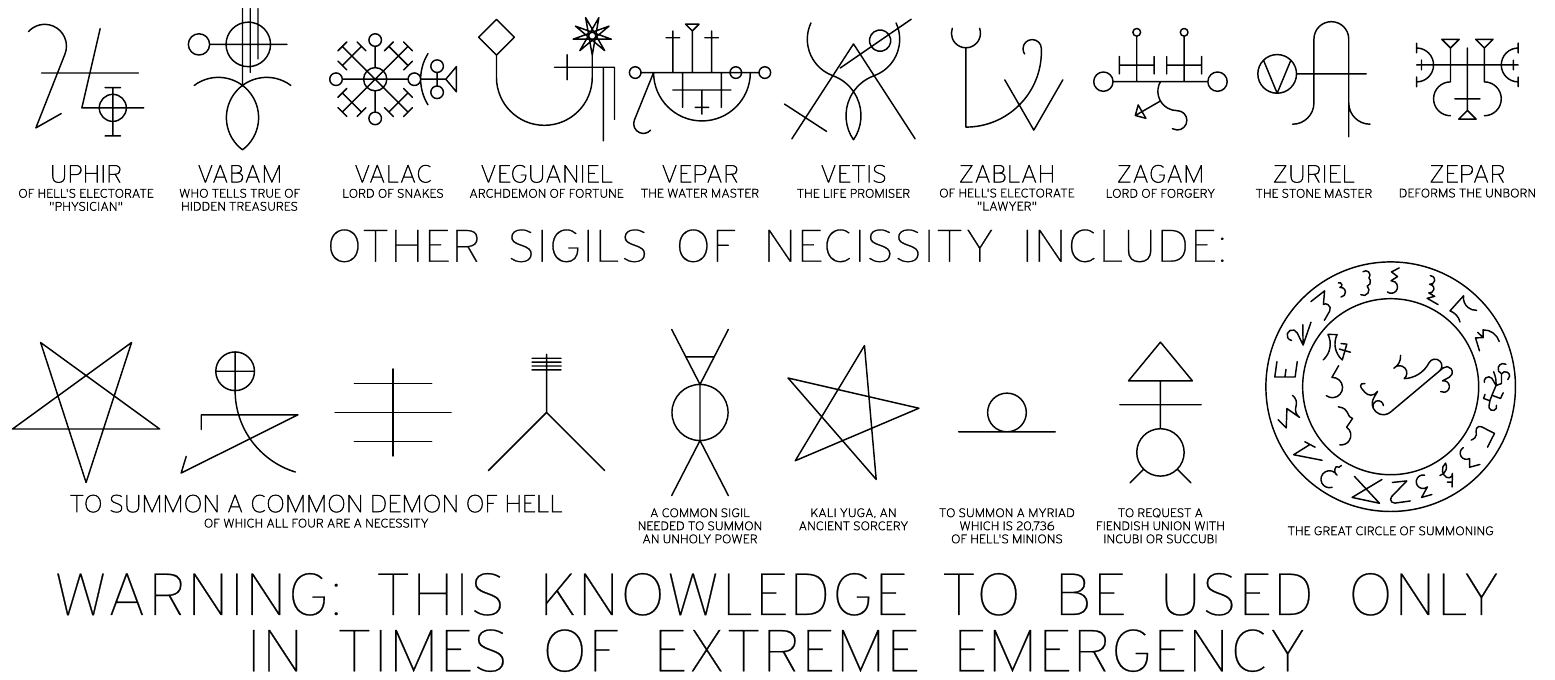
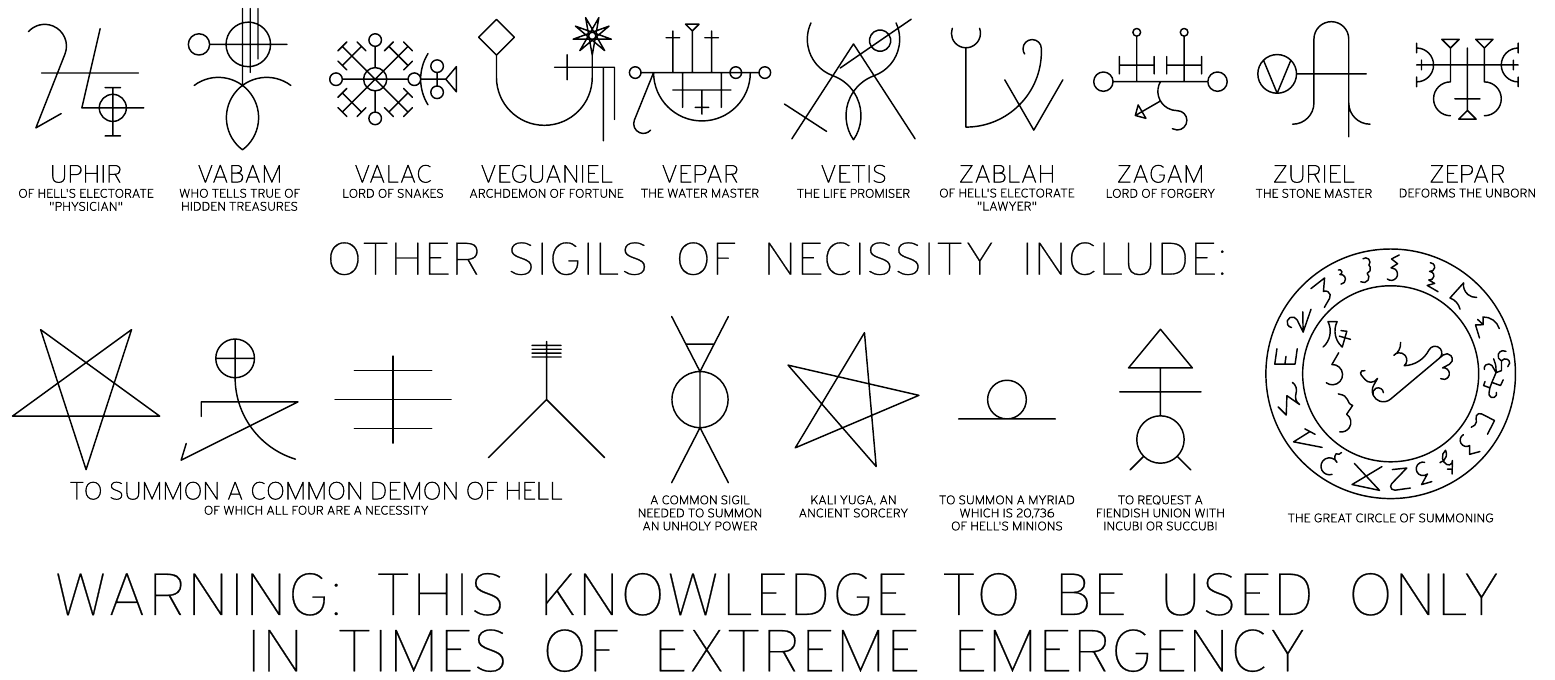
Before and after one commit to neapel/sigils, a LaTeX document (summons.tex): part of the page, cut so that both start at the same text. The pictures show the PDF file summons.pdf that the author committed with the source.

Commit message:
lower section shifted

```diff
--- a/summons.tex
+++ b/summons.tex
@@ -179,10 +179,12 @@
 		HERE FOLLOWS A LIST OF SEVERAL DEMONS\\[4mm]
 		AND THEIR SIGILS OF SUMMONING:};
 
-	\draw(Baseline)++(0,-17mm)node[K,font=\secTitleFont]{%
+	\draw(Baseline)++(0,-17mm)++(0,-5mm)node[K,font=\secTitleFont]{%
 		OTHER SIGILS OF NECISSITY INCLUDE:};
 
 	\newrow
+	% shift baseline up, odd free space:
+	\path (Baseline) ++(0,5mm) coordinate(Baseline);
 
 	\xsign{common1}
 	\xsign{common2}
@@ -227,7 +229,7 @@
 	\draw(SignHere)++(0,-43mm) node[S]{%
 		THE GREAT CIRCLE OF SUMMONING};
 
-	\draw(Baseline)++(0,-61mm)node[K,font=\bottomTitleFont]{%
+	\draw(Baseline)++(0,-61mm)++(0,-5mm)node[K,font=\bottomTitleFont]{%
 		WARNING: THIS KNOWLEDGE TO BE USED ONLY\\[5mm]%
 		IN TIMES OF EXTREME EMERGENCY};
 
```
Also changed, not shown: summons.pdf.
